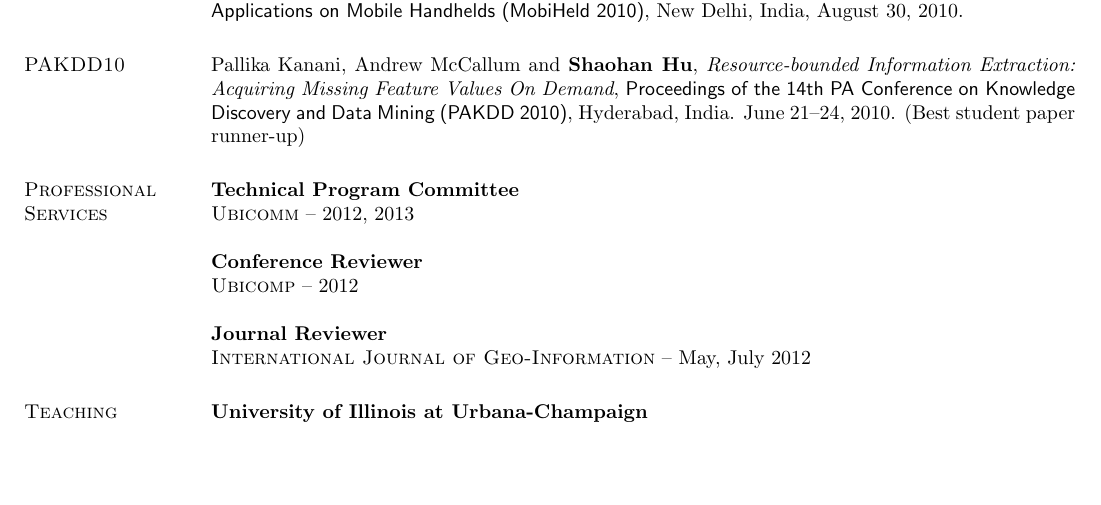
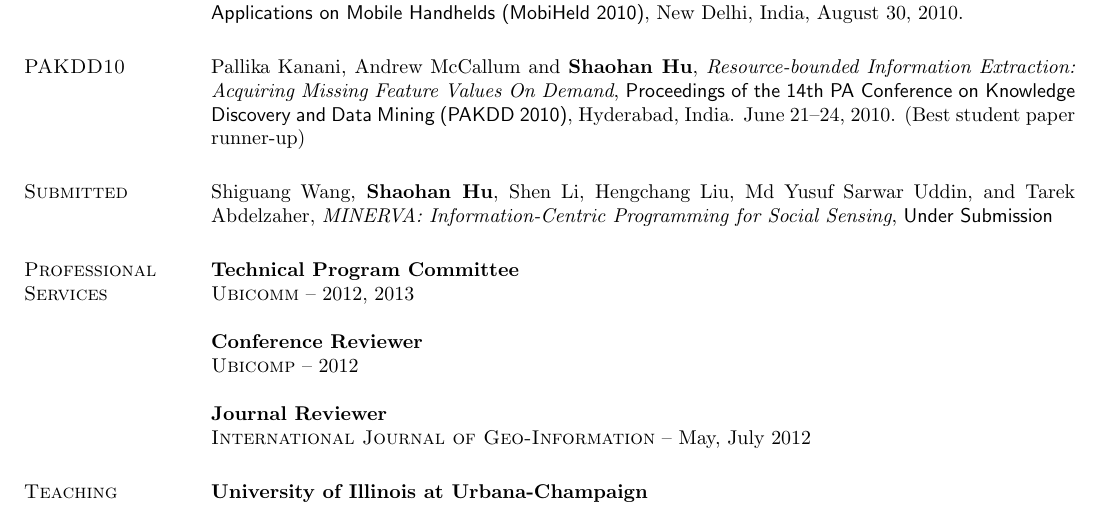
Before and after one commit to hushaohan/hushaohan.github.io, a LaTeX CV (resume.tex, which reads publications.tex): part of page 3 of 4, cut so that both start at the same text, the shorter picture padded with empty space. Compiled offline with pdfLaTeX.

Commit message:
added minerva

```diff
--- a/publications.tex
+++ b/publications.tex
@@ -60,3 +60,8 @@ Pallika Kanani, Andrew McCallum and \textbf{Shaohan Hu},
   Feature Values On Demand}, \textsf{Proceedings of the 14th PA Conference on
 Knowledge Discovery and Data Mining (PAKDD 2010)}, Hyderabad, India. June
 21--24, 2010. (Best student paper runner-up)
+
+\section{\sc Submitted}
+Shiguang Wang, \textbf{Shaohan Hu}, Shen Li, Hengchang Liu, Md Yusuf
+Sarwar Uddin, and Tarek Abdelzaher, \emph{MINERVA: Information-Centric
+  Programming for Social Sensing}, \textsf{Under Submission}
```
Also changed, not shown: resume.pdf.
